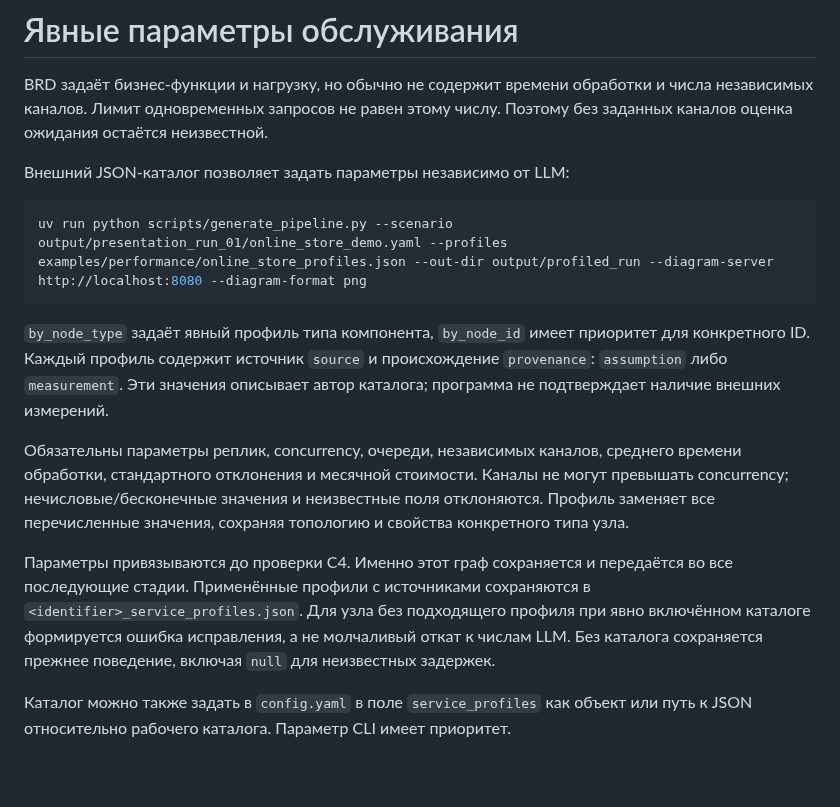
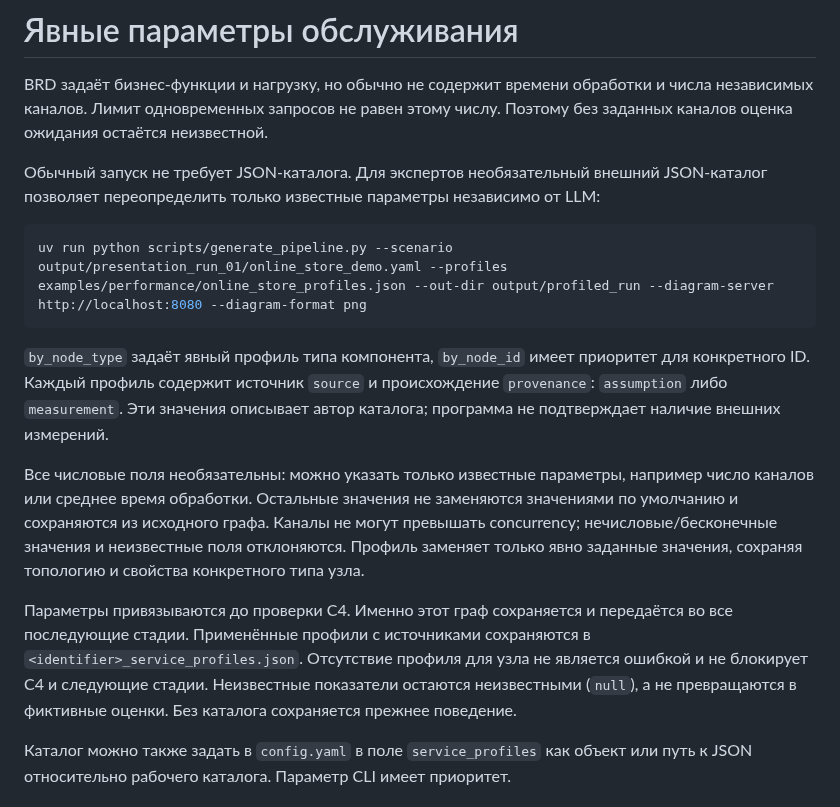
Before and after one commit to Volodya1000/AutoSystemDesign, a Markdown page: docs/service-profiles.md, the part around the change. Drawn GitHub-style; blank space fills up the shorter version.

Commit message:
docs: make profile overrides optional

````diff
--- a/docs/service-profiles.md
+++ b/docs/service-profiles.md
@@ -4,7 +4,8 @@ BRD задаёт бизнес-функции и нагрузку, но обыч
 и числа независимых каналов. Лимит одновременных запросов не равен этому числу.
 Поэтому без заданных каналов оценка ожидания остаётся неизвестной.
 
-Внешний JSON-каталог позволяет задать параметры независимо от LLM:
+Обычный запуск не требует JSON-каталога. Для экспертов необязательный внешний
+JSON-каталог позволяет переопределить только известные параметры независимо от LLM:
 
 ```bash
 uv run python scripts/generate_pipeline.py --scenario output/presentation_run_01/online_store_demo.yaml --profiles examples/performance/online_store_profiles.json --out-dir output/profiled_run --diagram-server http://localhost:8080 --diagram-format png
@@ -15,17 +16,18 @@ uv run python scripts/generate_pipeline.py --scenario output/presentation_run_01
 `provenance`: `assumption` либо `measurement`. Эти значения описывает автор
 каталога; программа не подтверждает наличие внешних измерений.
 
-Обязательны параметры реплик, concurrency, очереди, независимых каналов,
-среднего времени обработки, стандартного отклонения и месячной стоимости.
+Все числовые поля необязательны: можно указать только известные параметры,
+например число каналов или среднее время обработки. Остальные значения
+не заменяются значениями по умолчанию и сохраняются из исходного графа.
 Каналы не могут превышать concurrency; нечисловые/бесконечные значения и
-неизвестные поля отклоняются. Профиль заменяет все перечисленные значения,
+неизвестные поля отклоняются. Профиль заменяет только явно заданные значения,
 сохраняя топологию и свойства конкретного типа узла.
 
 Параметры привязываются до проверки C4. Именно этот граф сохраняется и передаётся
 во все последующие стадии. Применённые профили с источниками сохраняются в
-`<identifier>_service_profiles.json`. Для узла без подходящего профиля при явно
-включённом каталоге формируется ошибка исправления, а не молчаливый откат к числам LLM.
-Без каталога сохраняется прежнее поведение, включая `null` для неизвестных задержек.
+`<identifier>_service_profiles.json`. Отсутствие профиля для узла не является ошибкой и не блокирует C4 и следующие
+стадии. Неизвестные показатели остаются неизвестными (`null`), а не превращаются
+в фиктивные оценки. Без каталога сохраняется прежнее поведение.
 
 Каталог можно также задать в `config.yaml` в поле `service_profiles` как объект
 или путь к JSON относительно рабочего каталога. Параметр CLI имеет приоритет.
````
